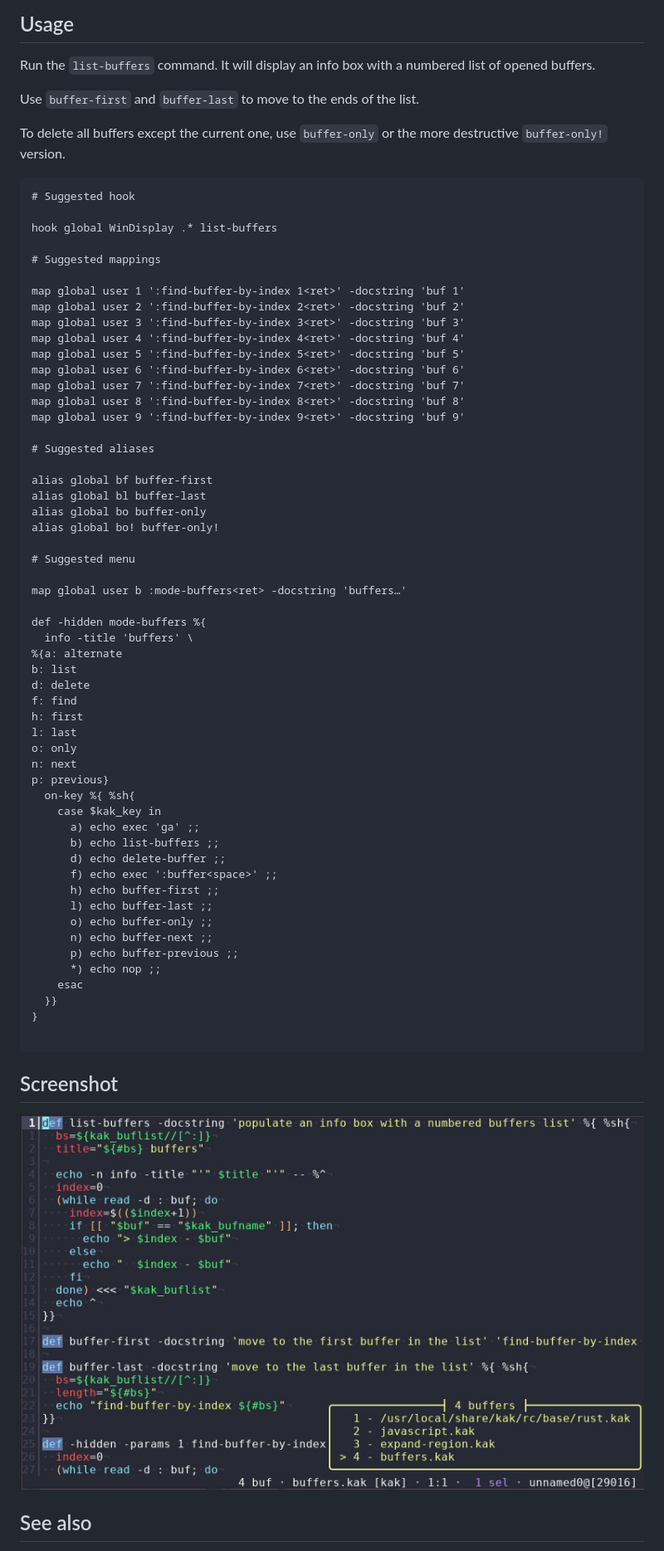
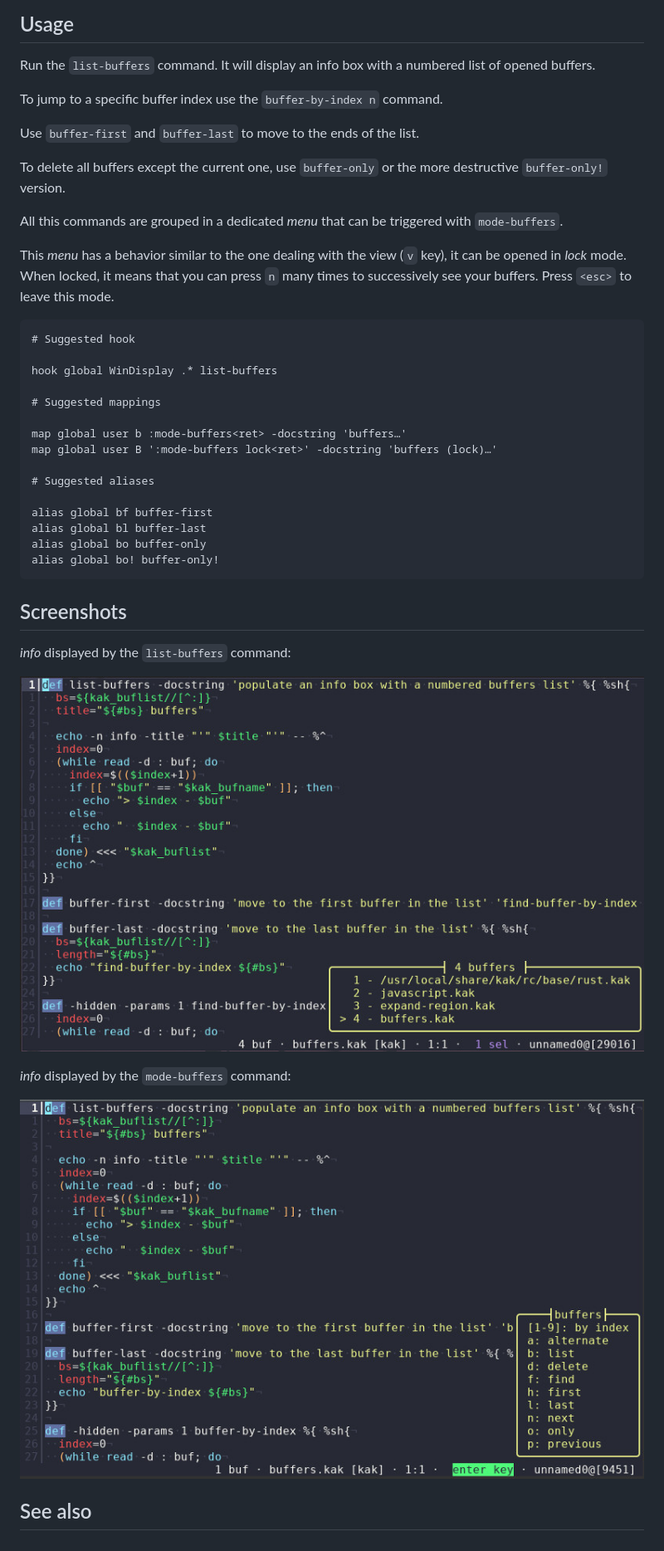
Before and after one commit to Delapouite/kakoune-buffers, a Markdown page: README.md, the part around one of its changes. Shown at 83% size. Rendered like a GitHub page; pictures changed too: mode-buffers.jpg (added).

Commit message:
feat: add lock option to mode-buffers + dedicated screenshot

````diff
--- a/README.md
+++ b/README.md
@@ -10,9 +10,17 @@ Add `buffers.kak` to your autoload dir: `~/.config/kak/autoload/`.
 
 Run the `list-buffers` command. It will display an info box with a numbered list of opened buffers.
 
+To jump to a specific buffer index use the `buffer-by-index n` command.
+
 Use `buffer-first` and `buffer-last` to move to the ends of the list.
 
 To delete all buffers except the current one, use `buffer-only` or the more destructive `buffer-only!` version.
+
+All this commands are grouped in a dedicated *menu* that can be triggered with `mode-buffers`.
+
+This *menu* has a behavior similar to the one dealing with the view (`v` key), it can be opened
+in *lock* mode. When locked, it means that you can press `n` many times to successively see your buffers.
+Press `<esc>` to leave this mode.
 
 ```
 # Suggested hook
@@ -21,15 +29,8 @@ hook global WinDisplay .* list-buffers
 
 # Suggested mappings
 
-map global user 1 ':find-buffer-by-index 1<ret>' -docstring 'buf 1'
-map global user 2 ':find-buffer-by-index 2<ret>' -docstring 'buf 2'
-map global user 3 ':find-buffer-by-index 3<ret>' -docstring 'buf 3'
-map global user 4 ':find-buffer-by-index 4<ret>' -docstring 'buf 4'
-map global user 5 ':find-buffer-by-index 5<ret>' -docstring 'buf 5'
-map global user 6 ':find-buffer-by-index 6<ret>' -docstring 'buf 6'
-map global user 7 ':find-buffer-by-index 7<ret>' -docstring 'buf 7'
-map global user 8 ':find-buffer-by-index 8<ret>' -docstring 'buf 8'
-map global user 9 ':find-buffer-by-index 9<ret>' -docstring 'buf 9'
+map global user b :mode-buffers<ret> -docstring 'buffers…'
+map global user B ':mode-buffers lock<ret>' -docstring 'buffers (lock)…'
 
 # Suggested aliases
 
@@ -37,43 +38,17 @@ alias global bf buffer-first
 alias global bl buffer-last
 alias global bo buffer-only
 alias global bo! buffer-only!
-
-# Suggested menu
-
-map global user b :mode-buffers<ret> -docstring 'buffers…'
-
-def -hidden mode-buffers %{
-  info -title 'buffers' \
-%{a: alternate
-b: list
-d: delete
-f: find
-h: first
-l: last
-o: only
-n: next
-p: previous}
-  on-key %{ %sh{
-    case $kak_key in
-      a) echo exec 'ga' ;;
-      b) echo list-buffers ;;
-      d) echo delete-buffer ;;
-      f) echo exec ':buffer<space>' ;;
-      h) echo buffer-first ;;
-      l) echo buffer-last ;;
-      o) echo buffer-only ;;
-      n) echo buffer-next ;;
-      p) echo buffer-previous ;;
-      *) echo nop ;;
-    esac
-  }}
-}
-
 ```
 
-## Screenshot
+## Screenshots
 
-![screenshot](https://raw.githubusercontent.com/delapouite/kakoune-buffers/master/screenshot.jpg)
+*info* displayed by the `list-buffers` command:
+
+![list-buffers](https://raw.githubusercontent.com/delapouite/kakoune-buffers/master/list-buffers.jpg)
+
+*info* displayed by the `mode-buffers` command:
+
+![mode-buffers](https://raw.githubusercontent.com/delapouite/kakoune-buffers/master/mode-buffers.jpg)
 
 ## See also
 
````
Also changed, not shown: other parts of README.md (+1 -0 lines), list-buffers.jpg (renamed from screenshot.jpg), 1 other file.
